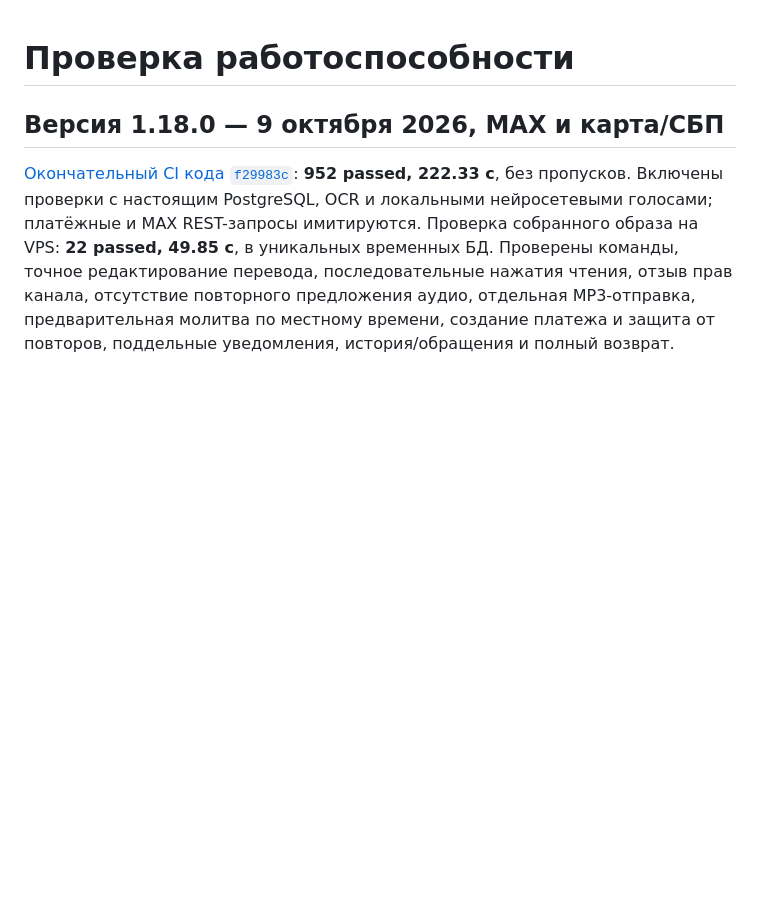
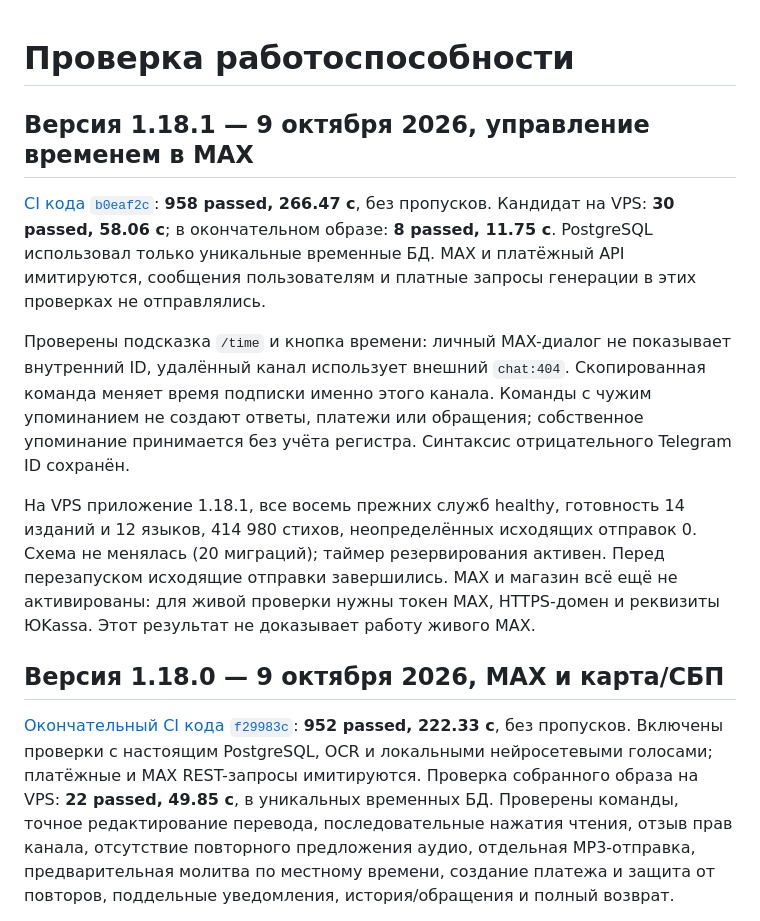
Before and after one commit to Xsenus/BibleMessengerBot, a Markdown page: docs/VALIDATION.md, the part around the change. Rendered like a GitHub page; blank space fills up the shorter version.

Commit message:
Record MAX scheduling regressions and verified 1.18.1 deployment

```diff
--- a/docs/VALIDATION.md
+++ b/docs/VALIDATION.md
@@ -1,4 +1,24 @@
 # Проверка работоспособности
+
+## Версия 1.18.1 — 9 октября 2026, управление временем в MAX
+
+[CI кода `b0eaf2c`](https://github.com/Xsenus/BibleMessengerBot/actions/runs/37892684708):
+**958 passed, 266.47 с**, без пропусков. Кандидат на VPS: **30 passed, 58.06 с**;
+в окончательном образе: **8 passed, 11.75 с**. PostgreSQL использовал только
+уникальные временные БД. MAX и платёжный API имитируются, сообщения пользователям
+и платные запросы генерации в этих проверках не отправлялись.
+
+Проверены подсказка `/time` и кнопка времени: личный MAX-диалог не показывает
+внутренний ID, удалённый канал использует внешний `chat:404`. Скопированная команда
+меняет время подписки именно этого канала. Команды с чужим упоминанием не создают
+ответы, платежи или обращения; собственное упоминание принимается без учёта регистра.
+Синтаксис отрицательного Telegram ID сохранён.
+
+На VPS приложение 1.18.1, все восемь прежних служб healthy, готовность 14 изданий
+и 12 языков, 414 980 стихов, неопределённых исходящих отправок 0. Схема не менялась
+(20 миграций); таймер резервирования активен. Перед перезапуском исходящие отправки
+завершились. MAX и магазин всё ещё не активированы: для живой проверки нужны токен
+MAX, HTTPS-домен и реквизиты ЮKassa. Этот результат не доказывает работу живого MAX.
 
 ## Версия 1.18.0 — 9 октября 2026, MAX и карта/СБП
 
```
